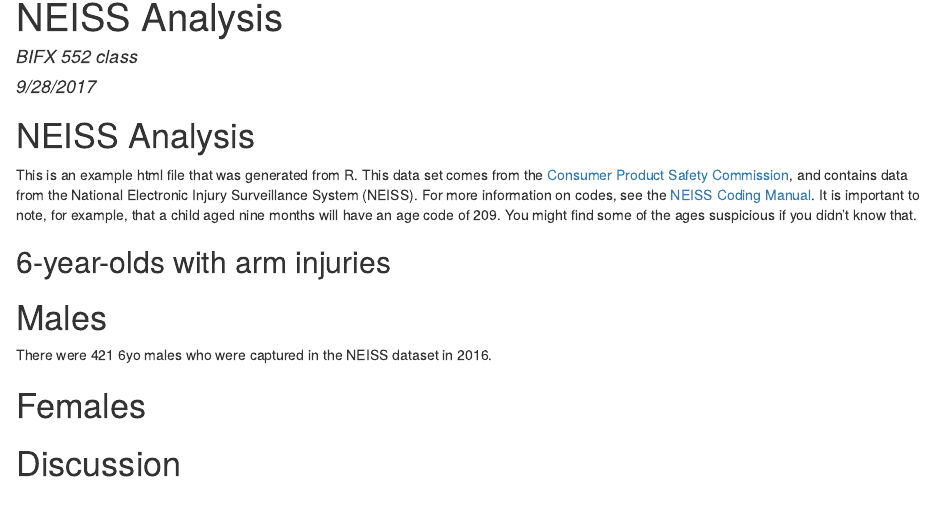
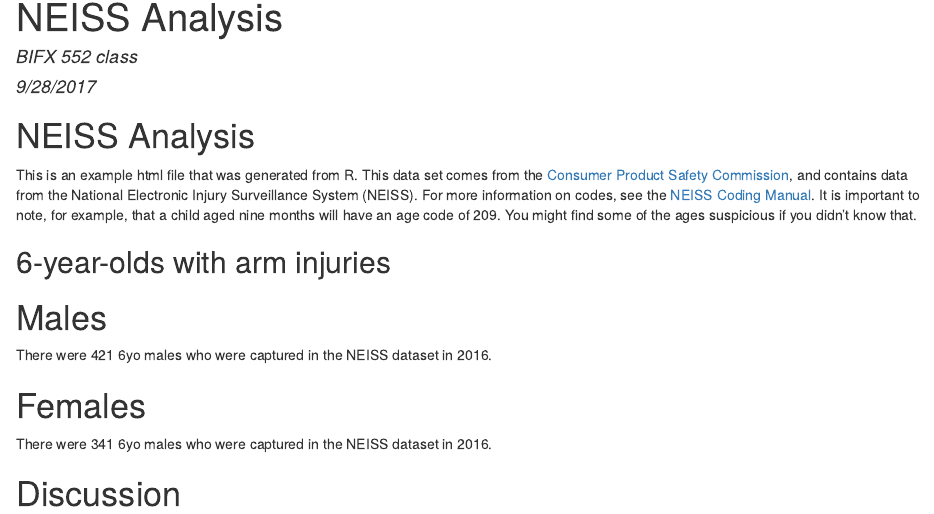
Before and after one commit to reesea22/NEISS-analysis, an R Markdown document (NEISSanalysis.Rmd): the page in a window 1100 px wide, from its top. The pictures show the output file NEISSanalysis.html that the author committed with the source, opened offline.

Commit message:
Added 6yo females with arm injuries.

````diff
--- a/NEISSanalysis.Rmd
+++ b/NEISSanalysis.Rmd
@@ -45,5 +45,10 @@ n6yoM<- with(dat, age==6 & male & #with says take this data frame and if you don
 There were `r n6yoM` 6yo males who were captured in the NEISS dataset in `r year`.
 
 # Females
+```{r females, echo=FALSE}
+n6yoF<- filter(dat, age==6 & !male &
+                 body_part %in% c(33,80))[[1]] %>% length()
+```
+There were `r n6yoF` 6yo males who were captured in the NEISS dataset in `r year`.
 
 # Discussion
````
Also changed, not shown: NEISSanalysis.html.
